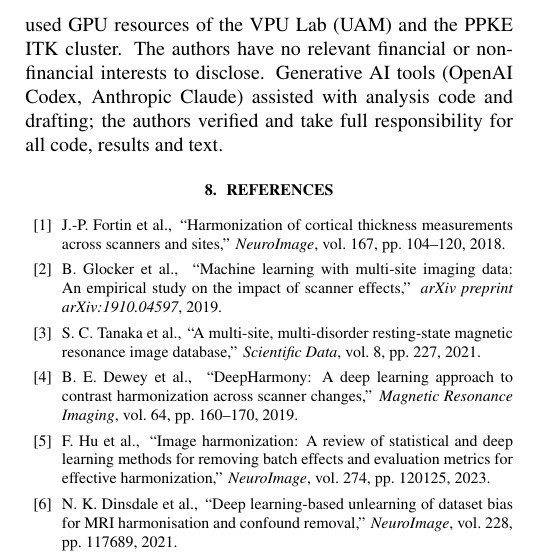
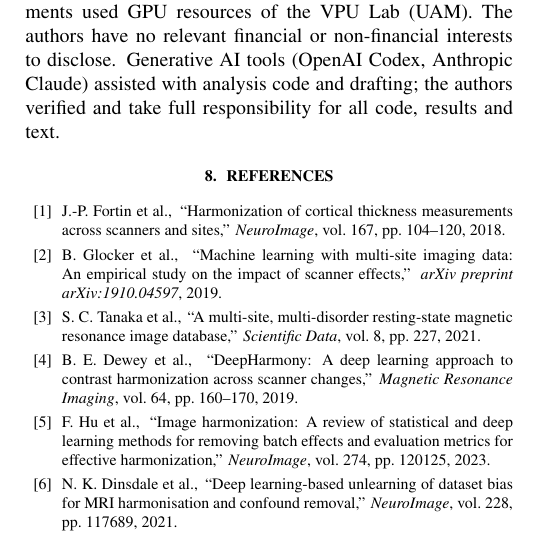
Before and after one commit to muqsitamir/HarmonIt, a LaTeX paper (paper/isbi2027/main.tex): part of one column of page 4 of 4, cut so that both start at the same text. Compiled offline with pdfLaTeX.

Commit message:
Acknowledge only the VPU Lab GPU resources

```diff
--- a/paper/isbi2027/main.tex
+++ b/paper/isbi2027/main.tex
@@ -104,7 +104,7 @@ This retrospective study used open-access human data from ABIDE~I~\cite{dimartin
 
 \section{Acknowledgments}
 \label{sec:acknowledgments}
-This study used ABIDE~I, whose collection was supported by NIMH grants K23MH087770 and R03MH096321, the Stavros Niarchos and Leon Levy Foundations. Experiments used GPU resources of the VPU Lab (UAM) and the PPKE ITK cluster. The authors have no relevant financial or non-financial interests to disclose. Generative AI tools (OpenAI Codex, Anthropic Claude) assisted with analysis code and drafting; the authors verified and take full responsibility for all code, results and text.
+This study used ABIDE~I, whose collection was supported by NIMH grants K23MH087770 and R03MH096321, the Stavros Niarchos and Leon Levy Foundations. Experiments used GPU resources of the VPU Lab (UAM). The authors have no relevant financial or non-financial interests to disclose. Generative AI tools (OpenAI Codex, Anthropic Claude) assisted with analysis code and drafting; the authors verified and take full responsibility for all code, results and text.
 
 {\footnotesize
 \bibliographystyle{IEEEbib}
```
Also changed, not shown: paper/isbi2027/main.pdf.
